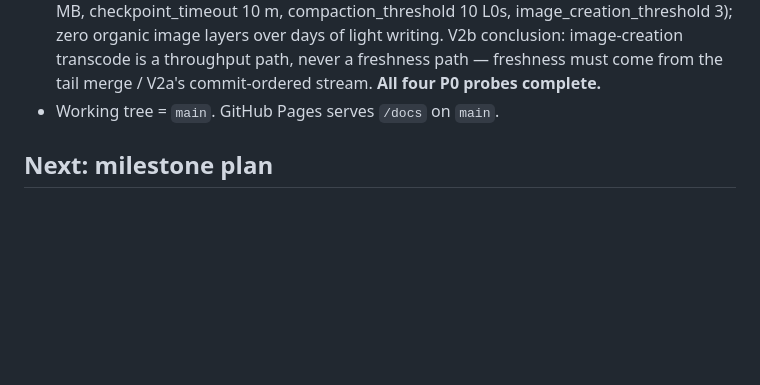
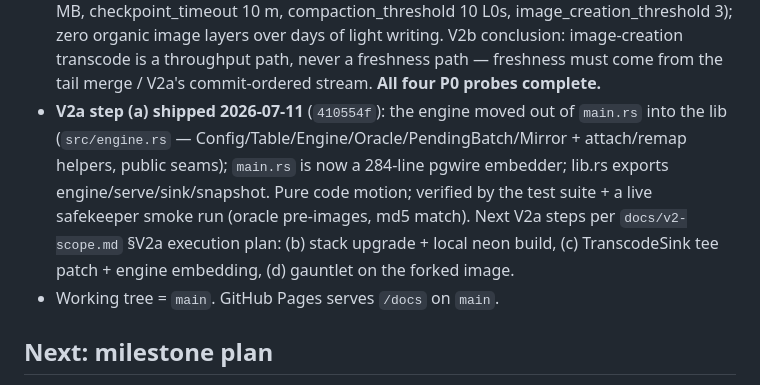
Before and after one commit to zemin-piao/open-ltap, a Markdown page: CLAUDE.md, the part around the change. GitHub-like rendering; blank space fills up the shorter version.

Commit message:
Docs: record V2a step (a) in project state
Co-Authored-By: Claude Fable 5 <noreply@anthropic.com>

```diff
--- a/CLAUDE.md
+++ b/CLAUDE.md
@@ -273,6 +273,13 @@ Architecture deep-dive: https://zemin-piao.github.io/open-ltap/ (source: `docs/i
   zero organic image layers over days of light writing. V2b conclusion: image-creation
   transcode is a throughput path, never a freshness path — freshness must come from the tail
   merge / V2a's commit-ordered stream. **All four P0 probes complete.**
+- **V2a step (a) shipped 2026-07-11** (`410554f`): the engine moved out of `main.rs` into the
+  lib (`src/engine.rs` — Config/Table/Engine/Oracle/PendingBatch/Mirror + attach/remap helpers,
+  public seams); `main.rs` is now a 284-line pgwire embedder; lib.rs exports
+  engine/serve/sink/snapshot. Pure code motion; verified by the test suite + a live safekeeper
+  smoke run (oracle pre-images, md5 match). Next V2a steps per `docs/v2-scope.md` §V2a
+  execution plan: (b) stack upgrade + local neon build, (c) TranscodeSink tee patch + engine
+  embedding, (d) gauntlet on the forked image.
 - Working tree = `main`. GitHub Pages serves `/docs` on `main`.
 
 ## Next: milestone plan
```
